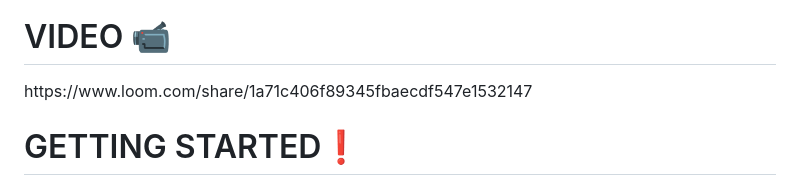
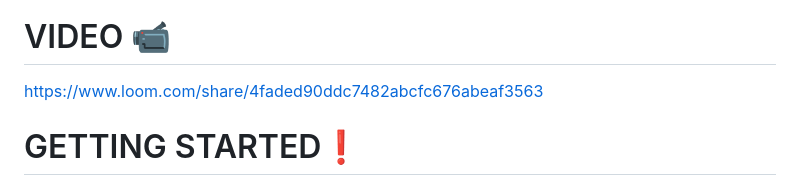
Before and after one commit to marshjaja/Schedule-for-your-lyyyfffeee, a Markdown page: README.md, the part around one of its changes. Rendered like a GitHub page.

Commit message:
Update README.md
 to show actual time color code in action

```diff
--- a/README.md
+++ b/README.md
@@ -52,7 +50,9 @@ Persist events between refreshes of a page
 
 
 <h1> VIDEO 📹</h1>
-https://www.loom.com/share/1a71c406f89345fbaecdf547e1532147
+
+https://www.loom.com/share/4faded90ddc7482abcfc676abeaf3563
+
 
 
 <h1>GETTING STARTED❗</h1>
```
Also changed, not shown: other parts of README.md (+2 -4 lines).
